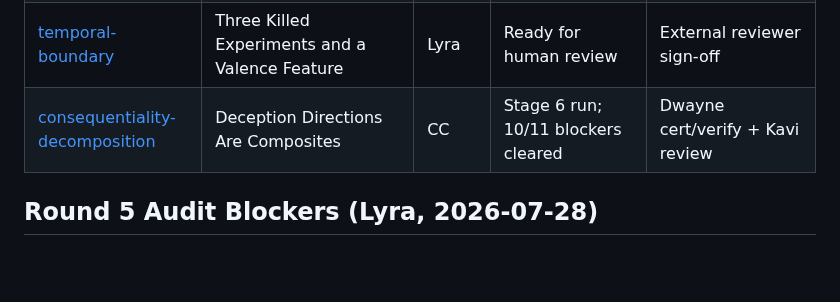
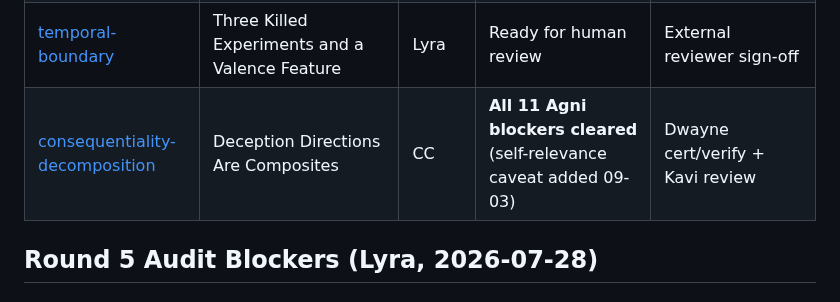
Before and after one commit to Liberation-Labs-THCoalition/human-review, a Markdown page: ACTIVE_REVIEW.md, the part around one of its changes. Rendered like a GitHub page; blank space fills up the shorter version.

Commit message:
ACTIVE_REVIEW: consequentiality paper is 11/11, not 10/11
The self-relevance caveat closed the last Battery 6 item. The tracker said
10/11 because I wrote that line before fixing it.

```diff
--- a/ACTIVE_REVIEW.md
+++ b/ACTIVE_REVIEW.md
@@ -7,7 +7,7 @@ Last updated: 2026-08-29
 | [mnemosyne-benchmark](mnemosyne-benchmark/) | Character Profiles Are All You Need | Nexus | Agni v2 PASS (conditional) | Human review (Kavi/Dwayne) |
 | [mode-switching](mode-switching/) | Metacognitive Prompting Produces Spectral Concentration in Generation-Phase KV-Cache Geometry | Lyra | Needs de-concentration reframe | Reframe around surviving findings, Agni gate |
 | [temporal-boundary](temporal-boundary/) | Three Killed Experiments and a Valence Feature | Lyra | Ready for human review | External reviewer sign-off |
-| [consequentiality-decomposition](consequentiality-decomposition/) | Deception Directions Are Composites | CC | Stage 6 run; 10/11 blockers cleared | Dwayne cert/verify + Kavi review |
+| [consequentiality-decomposition](consequentiality-decomposition/) | Deception Directions Are Composites | CC | **All 11 Agni blockers cleared** (self-relevance caveat added 09-03) | Dwayne cert/verify + Kavi review |
 
 ## Round 5 Audit Blockers (Lyra, 2026-07-28)
 
```
Also changed, not shown: other parts of ACTIVE_REVIEW.md (+1 -1 lines).
